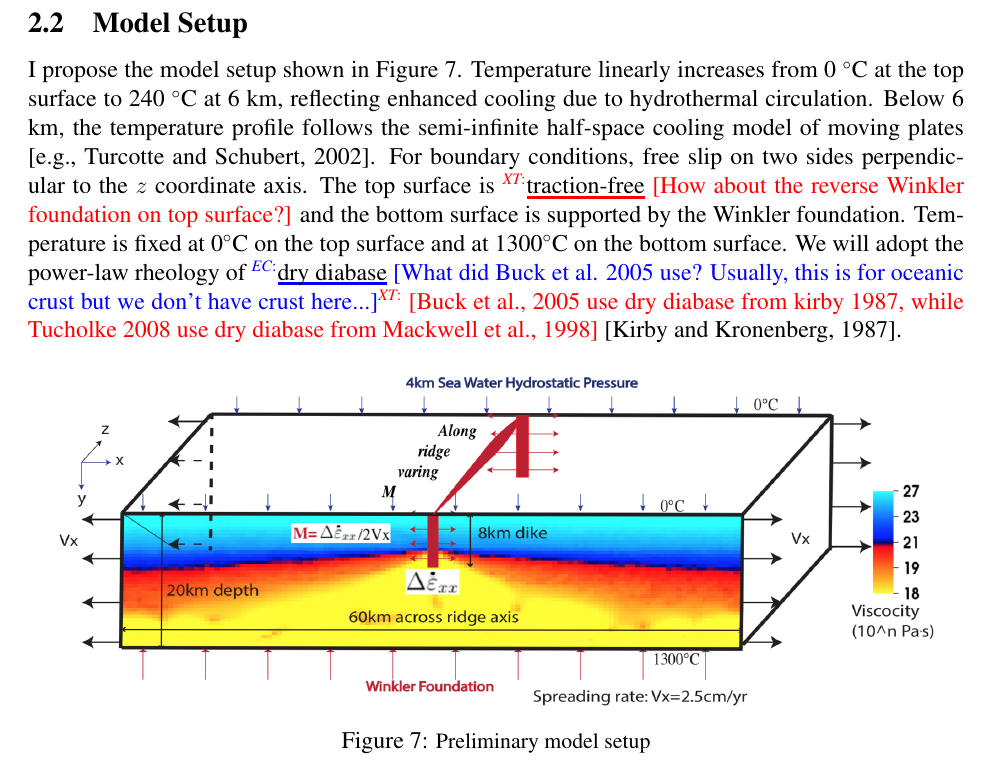
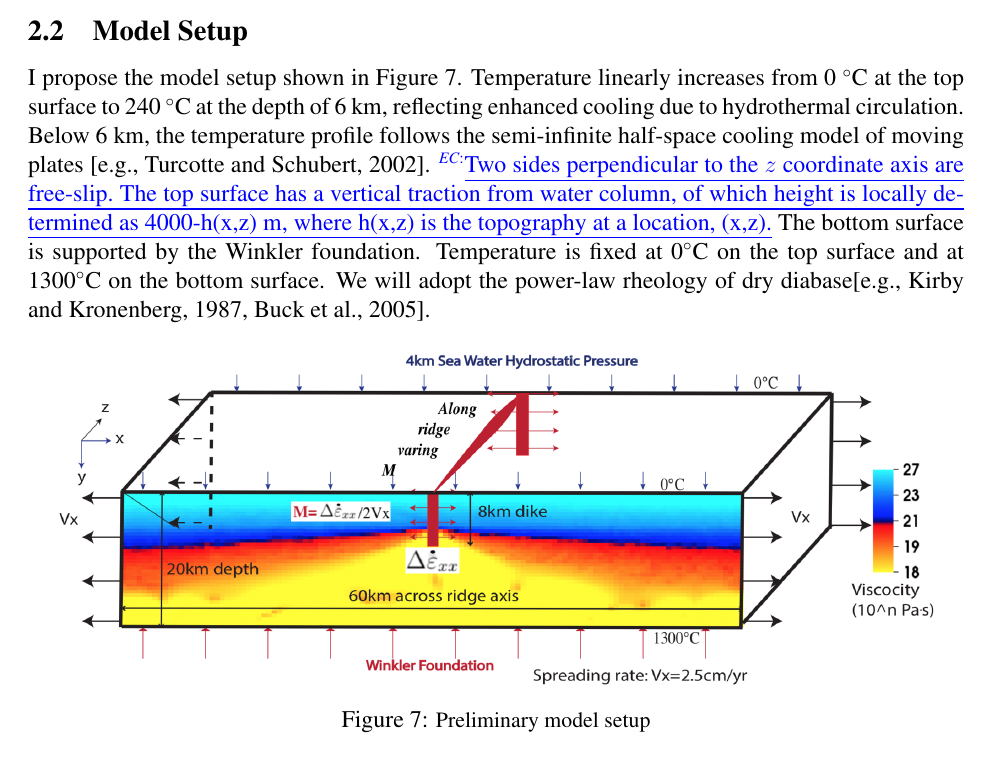
Before and after one commit to kelchuan/Thesis, a LaTeX thesis (thesis_latex/proposal.tex): part of page 10 of 12 before the commit and part of page 9 of 12 after it, cut so that both start at the same text. Compiled offline with pdfLaTeX.

Commit message:
minor changes

```diff
--- a/thesis_latex/proposal.tex
+++ b/thesis_latex/proposal.tex
@@ -195,7 +196,7 @@ For 3D diking processs, the expanding strain \add[XT]{rate} $\Delta\dot{\varepsi
 
 \subsection{Model Setup}
 
-I propose the model setup shown in Figure~\ref{fig8_1}. Temperature linearly increases from 0 \degree C at the top surface to 240 \degree C at 6 km, reflecting enhanced cooling due to hydrothermal circulation. Below 6 km, the temperature profile follows the semi-infinite half-space cooling model of moving plates \citep[e.g.,][]{Turcotte2002}. For boundary conditions, free slip on two sides perpendicular to the $z$ coordinate axis. The top surface is \annote[XT]{traction-free}{How about the reverse Winkler foundation on top surface?} and the bottom surface is supported by the Winkler foundation. Temperature is fixed at 0\degree C on the top surface and at 1300\degree C on the bottom surface. We will adopt the power-law rheology of \annote[EC]{dry diabase}{What did Buck et al. 2005 use? Usually, this is for oceanic crust but we don't have crust here...}\note[XT]{Buck et al., 2005 use dry diabase from kirby 1987, while Tucholke 2008 use dry diabase from Mackwell et al., 1998} \citep{Kirby1987}.
+I propose the model setup shown in Figure~\ref{fig8_1}. Temperature linearly increases from 0 \degree C at the top surface to 240 \degree C at the depth of 6 km, reflecting enhanced cooling due to hydrothermal circulation. Below 6 km, the temperature profile follows the semi-infinite half-space cooling model of moving plates \citep[e.g.,][]{Turcotte2002}. \add[EC]{Two sides perpendicular to the $z$ coordinate axis are free-slip. The top surface has a vertical traction from water column, of which height is locally determined as 4000-h(x,z) m, where h(x,z) is the topography at a location, (x,z).}  The bottom surface is supported by the Winkler foundation. Temperature is fixed at 0\degree C on the top surface and at 1300\degree C on the bottom surface. We will adopt the power-law rheology of dry diabase\citep[e.g.,][]{Kirby1987, Buck2005}.
 
 \begin{figure}[H]
  \centering
```
Also changed, not shown: thesis_latex/proposal.tex (5 more changed lines).
